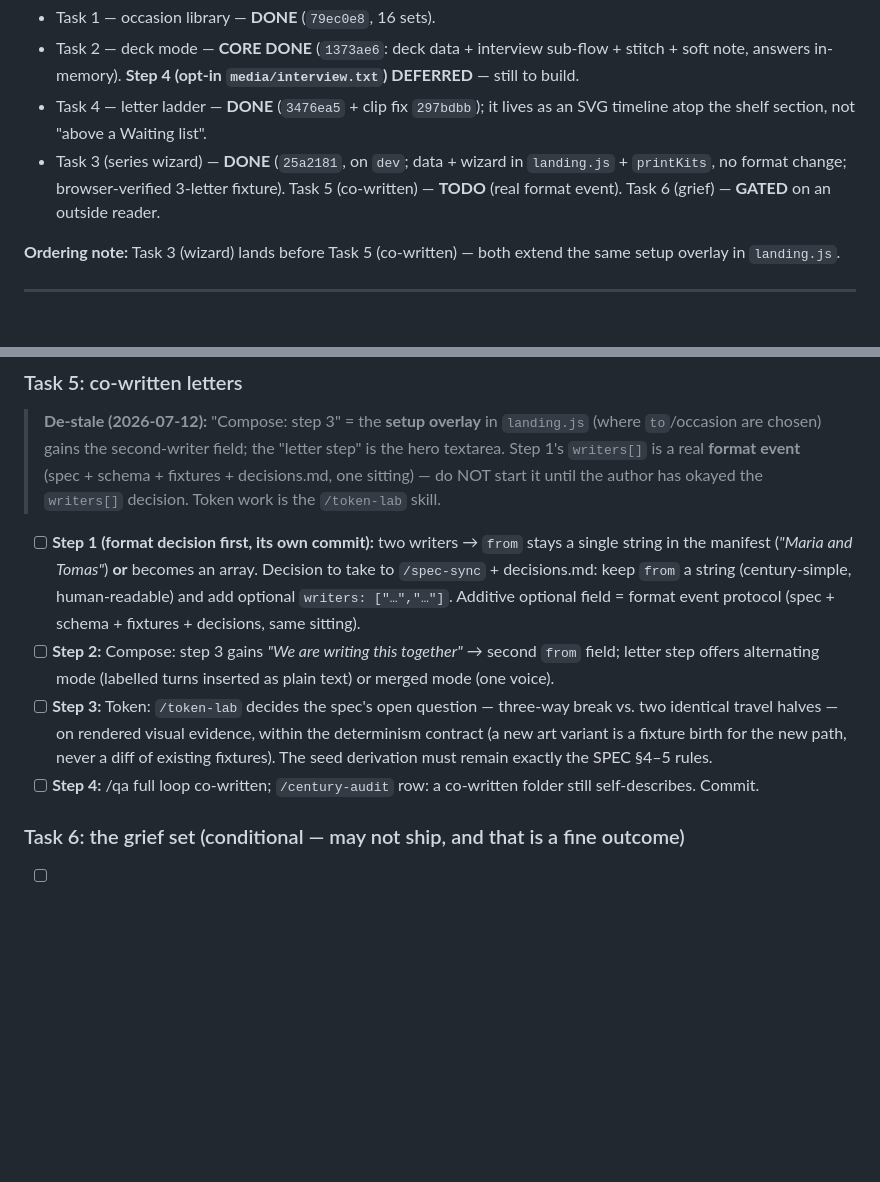
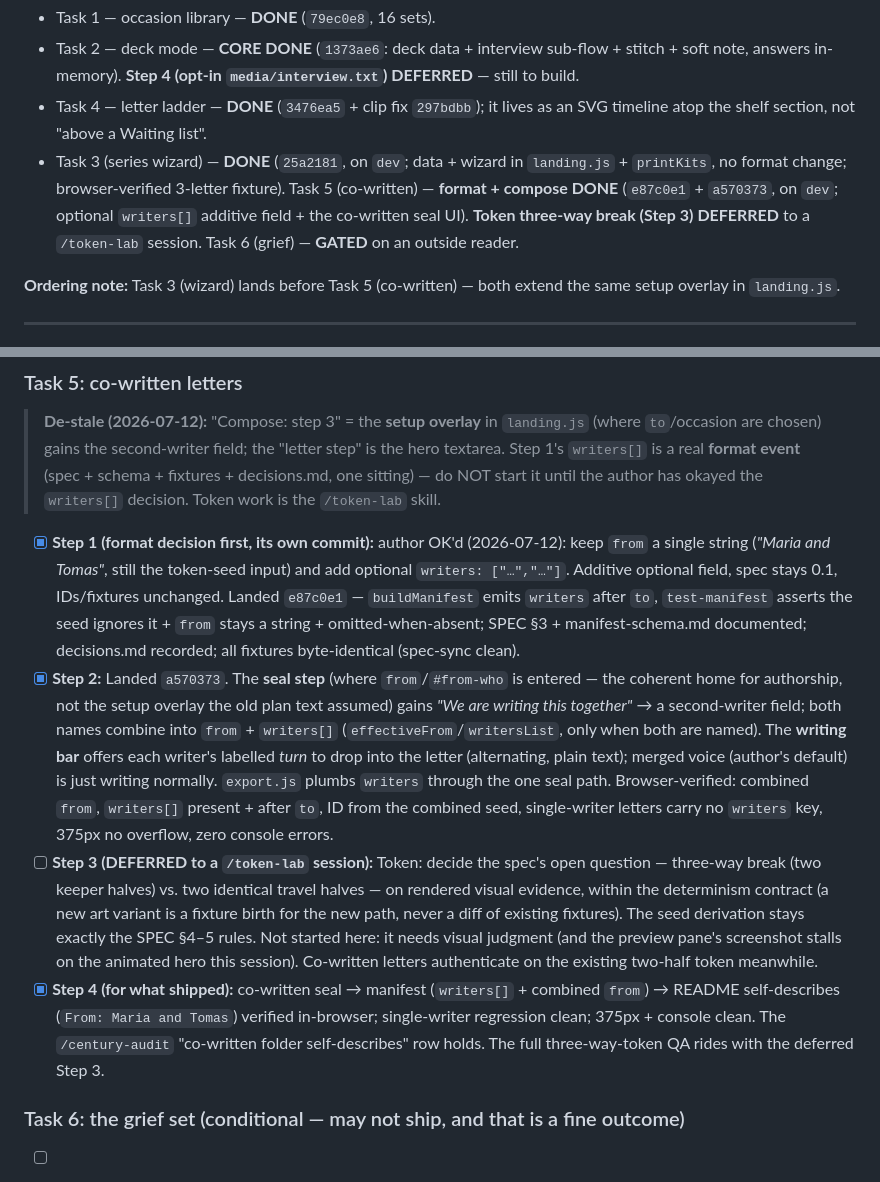
Before and after one commit to LacunaeDesigns/tessera, a Markdown page: docs/plans/v0.3-occasions-and-series.md, 2 parts joined by grey strips. GitHub-like rendering; blank space fills up the shorter version.

```diff
--- a/docs/plans/v0.3-occasions-and-series.md
+++ b/docs/plans/v0.3-occasions-and-series.md
@@ -10,7 +10,7 @@
 - Task 1 — occasion library — **DONE** (`79ec0e8`, 16 sets).
 - Task 2 — deck mode — **CORE DONE** (`1373ae6`: deck data + interview sub-flow + stitch + soft note, answers in-memory). **Step 4 (opt-in `media/interview.txt`) DEFERRED** — still to build.
 - Task 4 — letter ladder — **DONE** (`3476ea5` + clip fix `297bdbb`); it lives as an SVG timeline atop the shelf section, not "above a Waiting list".
-- Task 3 (series wizard) — **DONE** (`25a2181`, on `dev`; data + wizard in `landing.js` + `printKits`, no format change; browser-verified 3-letter fixture). Task 5 (co-written) — **TODO** (real format event). Task 6 (grief) — **GATED** on an outside reader.
+- Task 3 (series wizard) — **DONE** (`25a2181`, on `dev`; data + wizard in `landing.js` + `printKits`, no format change; browser-verified 3-letter fixture). Task 5 (co-written) — **format + compose DONE** (`e87c0e1` + `a570373`, on `dev`; optional `writers[]` additive field + the co-written seal UI). **Token three-way break (Step 3) DEFERRED** to a `/token-lab` session. Task 6 (grief) — **GATED** on an outside reader.
 
 **Ordering note:** Task 3 (wizard) lands before Task 5 (co-written) — both extend the same setup overlay in `landing.js`.
 
@@ -50,10 +50,10 @@
 
 > **De-stale (2026-07-12):** "Compose: step 3" = the **setup overlay** in `landing.js` (where `to`/occasion are chosen) gains the second-writer field; the "letter step" is the hero textarea. Step 1's `writers[]` is a real **format event** (spec + schema + fixtures + decisions.md, one sitting) — do NOT start it until the author has okayed the `writers[]` decision. Token work is the `/token-lab` skill.
 
-- [ ] **Step 1 (format decision first, its own commit):** two writers → `from` stays a single string in the manifest (*"Maria and Tomas"*) **or** becomes an array. Decision to take to `/spec-sync` + decisions.md: keep `from` a string (century-simple, human-readable) and add optional `writers: ["…","…"]`. Additive optional field = format event protocol (spec + schema + fixtures + decisions, same sitting).
-- [ ] **Step 2:** Compose: step 3 gains *"We are writing this together"* → second `from` field; letter step offers alternating mode (labelled turns inserted as plain text) or merged mode (one voice).
-- [ ] **Step 3:** Token: `/token-lab` decides the spec's open question — three-way break vs. two identical travel halves — on rendered visual evidence, within the determinism contract (a new art variant is a fixture birth for the new path, never a diff of existing fixtures). The seed derivation must remain exactly the SPEC §4–5 rules.
-- [ ] **Step 4:** /qa full loop co-written; `/century-audit` row: a co-written folder still self-describes. Commit.
+- [x] **Step 1 (format decision first, its own commit):** author OK'd (2026-07-12): keep `from` a single string (*"Maria and Tomas"*, still the token-seed input) and add optional `writers: ["…","…"]`. Additive optional field, spec stays 0.1, IDs/fixtures unchanged. Landed `e87c0e1` — `buildManifest` emits `writers` after `to`, `test-manifest` asserts the seed ignores it + `from` stays a string + omitted-when-absent; SPEC §3 + manifest-schema.md documented; decisions.md recorded; all fixtures byte-identical (spec-sync clean).
+- [x] **Step 2:** Landed `a570373`. The **seal step** (where `from`/`#from-who` is entered — the coherent home for authorship, not the setup overlay the old plan text assumed) gains *"We are writing this together"* → a second-writer field; both names combine into `from` + `writers[]` (`effectiveFrom`/`writersList`, only when both are named). The **writing bar** offers each writer's labelled *turn* to drop into the letter (alternating, plain text); merged voice (author's default) is just writing normally. `export.js` plumbs `writers` through the one seal path. Browser-verified: combined `from`, `writers[]` present + after `to`, ID from the combined seed, single-writer letters carry no `writers` key, 375px no overflow, zero console errors.
+- [ ] **Step 3 (DEFERRED to a `/token-lab` session):** Token: decide the spec's open question — three-way break (two keeper halves) vs. two identical travel halves — on rendered visual evidence, within the determinism contract (a new art variant is a fixture birth for the new path, never a diff of existing fixtures). The seed derivation stays exactly the SPEC §4–5 rules. Not started here: it needs visual judgment (and the preview pane's screenshot stalls on the animated hero this session). Co-written letters authenticate on the existing two-half token meanwhile.
+- [x] **Step 4 (for what shipped):** co-written seal → manifest (`writers[]` + combined `from`) → README self-describes (`From: Maria and Tomas`) verified in-browser; single-writer regression clean; 375px + console clean. The `/century-audit` "co-written folder self-describes" row holds. The full three-way-token QA rides with the deferred Step 3.
 
 ### Task 6: the grief set (conditional — may not ship, and that is a fine outcome)
 
```
Also changed, not shown: docs/PROGRESS.md (+23 -1 lines).
